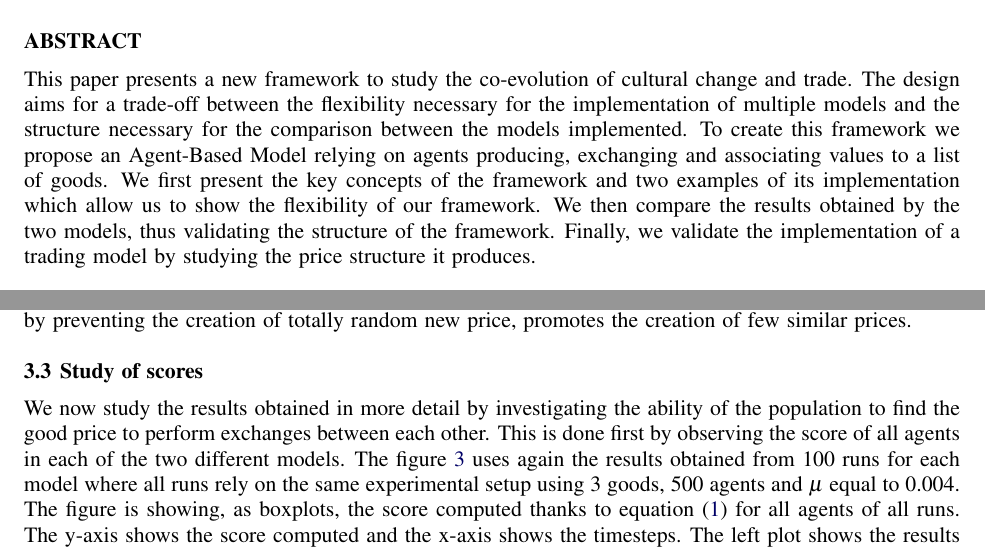
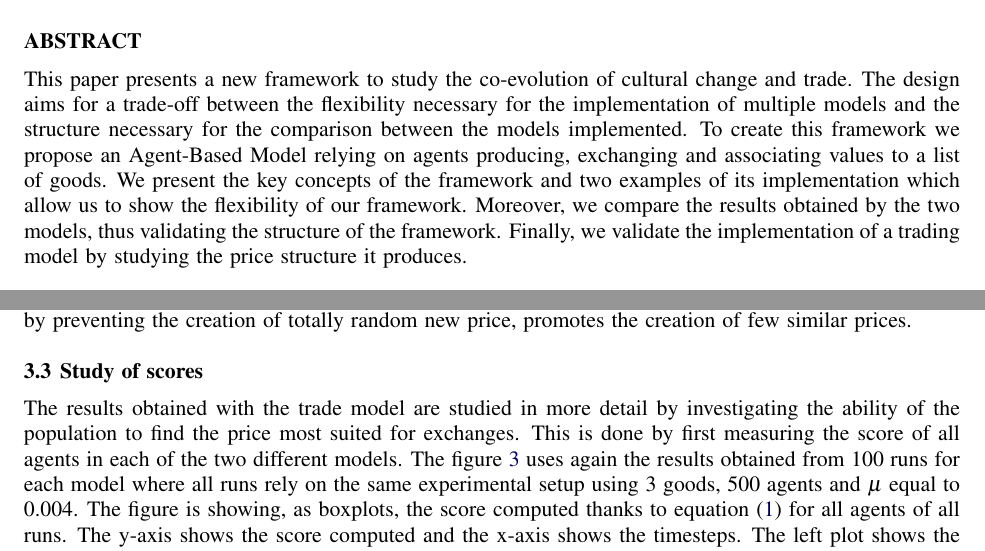
Before and after one commit to simoncarrignon/2015-WSC-paper, a LaTeX document (article.tex): two parts of pages 1 and 9 of 12, joined at a grey line, cut so that both start at the same text. Compiled offline with pdfLaTeX.

Commit message:
again minor corrections to the text

```diff
--- a/article.tex
+++ b/article.tex
@@ -103,7 +103,7 @@ Carrer de Jordi Girona, 29, \\
 
 \section*{ABSTRACT}
 
-This paper presents a new framework to study the co-evolution of cultural change and trade. The design aims for a trade-off between the flexibility necessary for the implementation of multiple models and the structure necessary for the comparison between the models implemented. To create this framework we propose an Agent-Based Model relying on agents producing, exchanging and associating values to a list of goods. We first present the key concepts of the framework and two examples of its implementation which allow us to show the flexibility of our framework. We then compare the results obtained by the two models, thus validating the structure of the framework. Finally, we validate the implementation of a trading model by studying the price structure it produces.
+This paper presents a new framework to study the co-evolution of cultural change and trade. The design aims for a trade-off between the flexibility necessary for the implementation of multiple models and the structure necessary for the comparison between the models implemented. To create this framework we propose an Agent-Based Model relying on agents producing, exchanging and associating values to a list of goods. We present the key concepts of the framework and two examples of its implementation which allow us to show the flexibility of our framework. Moreover, we compare the results obtained by the two models, thus validating the structure of the framework. Finally, we validate the implementation of a trading model by studying the price structure it produces.
 
 
 \section{INTRODUCTION}\label{sec:intro}
@@ -463,7 +463,7 @@ On figure~\ref{fig:2setDi}.b) it appears that the replacement of the innovation
 
 \subsection{Study of scores}
 
-We now study the results obtained in more detail by investigating the ability of the population to find the good price to perform exchanges between each other. This is done first by observing the score of all agents in each of the two different models. The figure~\ref{fig:scoreEvol} uses again the results obtained from 100 runs for each model where all runs rely on the same experimental setup using 3 goods, 500 agents and $\mu$ equal to 0.004. The figure is showing, as boxplots, the score computed thanks to equation (\ref{eq:score}) for all agents of all runs. The y-axis shows the score computed and the x-axis shows the timesteps. The left plot shows the results obtained in the ``neutral model'' and the right plot shows the results obtained in the ``trading model''.
+The results obtained with the trade model are studied in more detail by investigating the ability of the population to find the price most suited for exchanges. This is done by first measuring the score of all agents in each of the two different models. The figure~\ref{fig:scoreEvol} uses again the results obtained from 100 runs for each model where all runs rely on the same experimental setup using 3 goods, 500 agents and $\mu$ equal to 0.004. The figure is showing, as boxplots, the score computed thanks to equation (\ref{eq:score}) for all agents of all runs. The y-axis shows the score computed and the x-axis shows the timesteps. The left plot shows the results obtained in the ``neutral model'' and the right plot shows the results obtained in the ``trading model''.
 
 
 \begin{figure}[!h]
```
